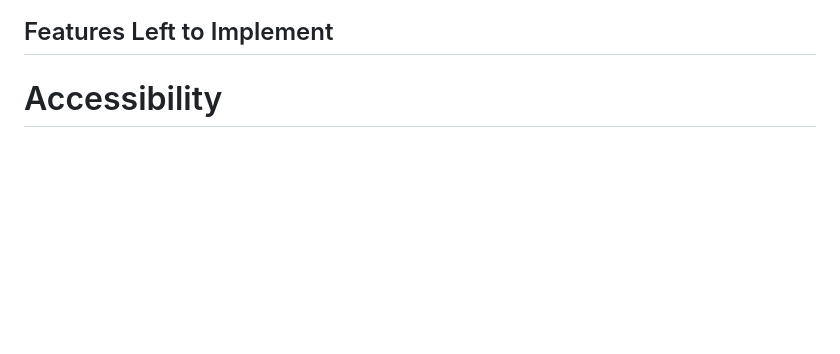
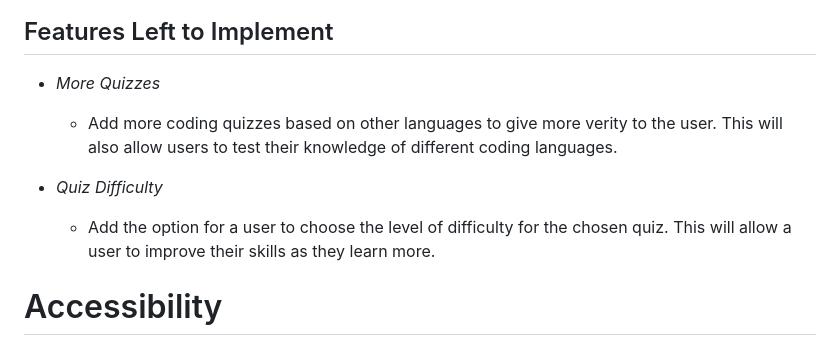
Before and after one commit to jflets/Wiz-Quiz, a Markdown page: README.md, the part around the change printed below. Rendered like a GitHub page; blank space fills up the shorter version.

Commit message:
Add content to features left to implement, README

```diff
--- a/README.md
+++ b/README.md
@@ -94,6 +95,14 @@ The wireframe was created for the overall site using [Figma](https://www.figma.c
     ![Reload Button](/assets/images/reload-button.png)
 
 ## Features Left to Implement
+
+- _More Quizzes_
+
+  - Add more coding quizzes based on other languages to give more verity to the user. This will also allow users to test their knowledge of different coding languages.
+
+- _Quiz Difficulty_
+
+  - Add the option for a user to choose the level of difficulty for the chosen quiz. This will allow a user to improve their skills as they learn more.
 
 # Accessibility
 
```
Also changed, not shown: other parts of README.md (+1 -0 lines).
